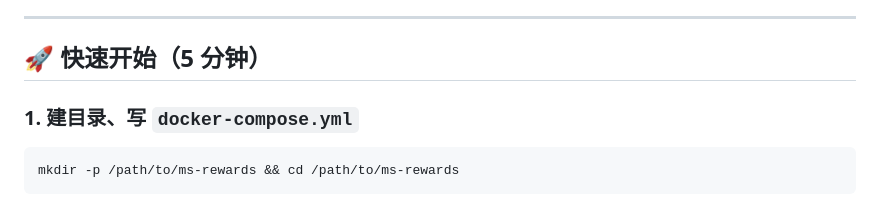
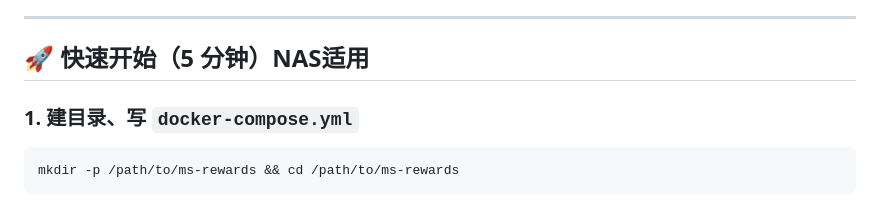
Before and after one commit to having5548/microsoft-rewards-docker, a Markdown page: README.md, the part around the change. Drawn GitHub-style.

```diff
--- a/README.md
+++ b/README.md
@@ -29,7 +29,7 @@
 
 ---
 
-## 🚀 快速开始（5 分钟）
+## 🚀 快速开始（5 分钟）NAS适用
 
 ### 1. 建目录、写 `docker-compose.yml`
 
```
